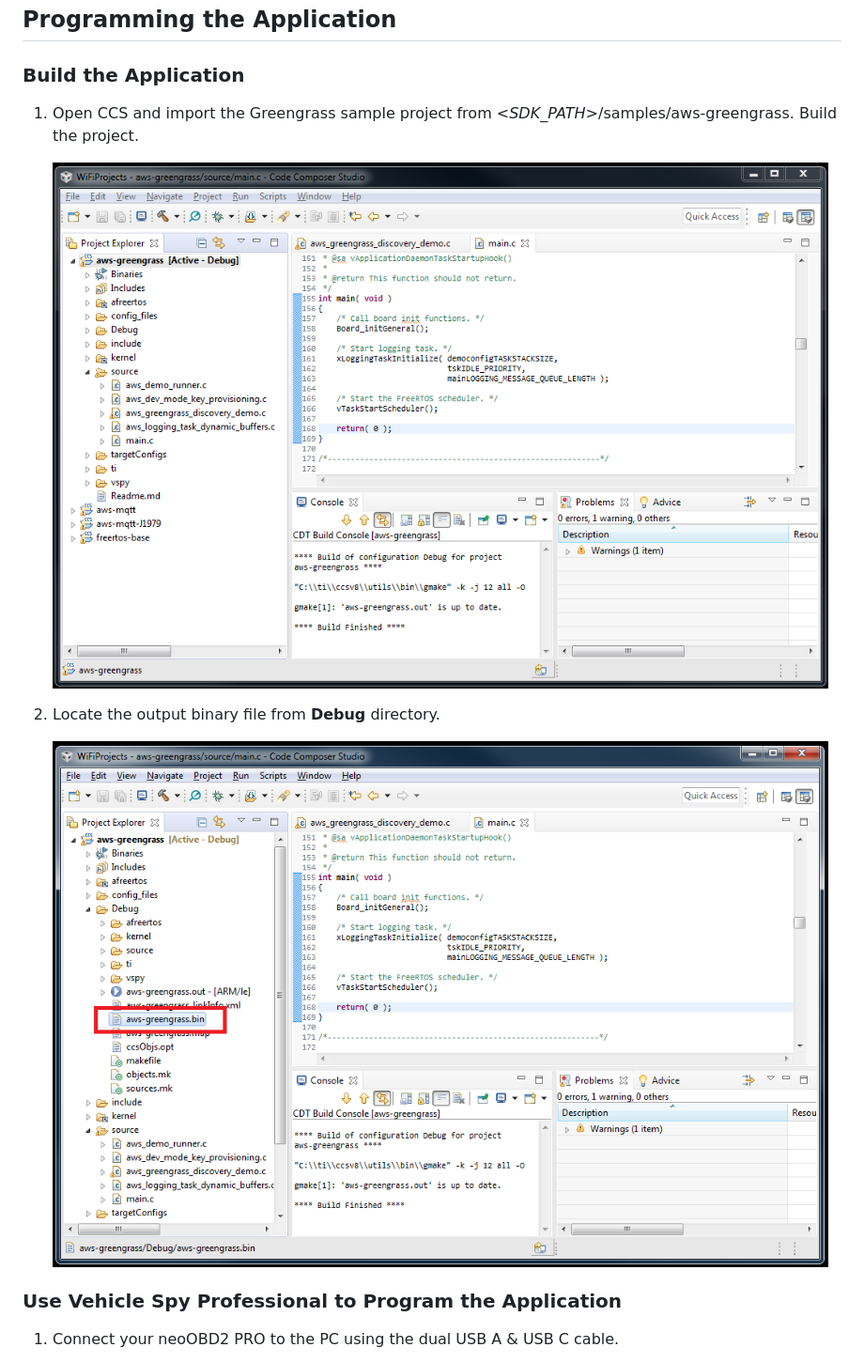
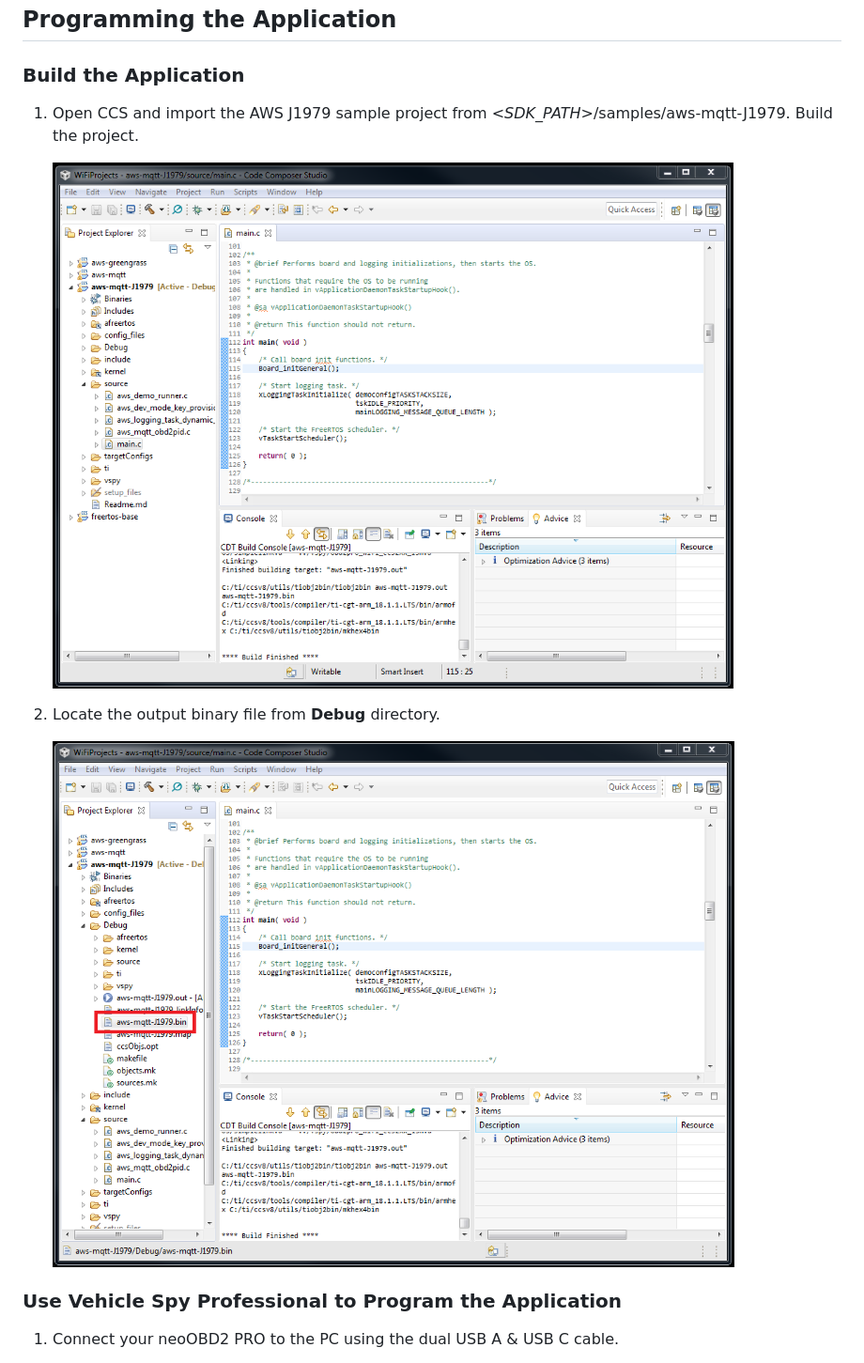
Before and after one commit to intrepidcs/neoobd2_sdk, a Markdown page: samples/aws-mqtt-J1979/Readme.md, the part around the change. Shown: that part at 94% size. Drawn GitHub-style; pictures changed too: docs/neoobd2_pro/images/55-CCS_Build_Project.PNG, docs/neoobd2_pro/images/56-CCS_Build_Project.PNG.

Commit message:
aws-mqtt-j1979 sample doc update

```diff
--- a/samples/aws-mqtt-J1979/Readme.md
+++ b/samples/aws-mqtt-J1979/Readme.md
@@ -99,7 +99,7 @@ The **aws_iot_config** file is a text file that contains credentials and setting
 
 ### Build the Application
 
-1. Open CCS and import the Greengrass sample project from <*SDK_PATH*>/samples/aws-greengrass. Build the project.
+1. Open CCS and import the AWS J1979 sample project from <*SDK_PATH*>/samples/aws-mqtt-J1979. Build the project.
 
 	![alt text](../../docs/neoobd2_pro/images/55-CCS_Build_Project.PNG "Import and Build Project in CCS")
 
```
